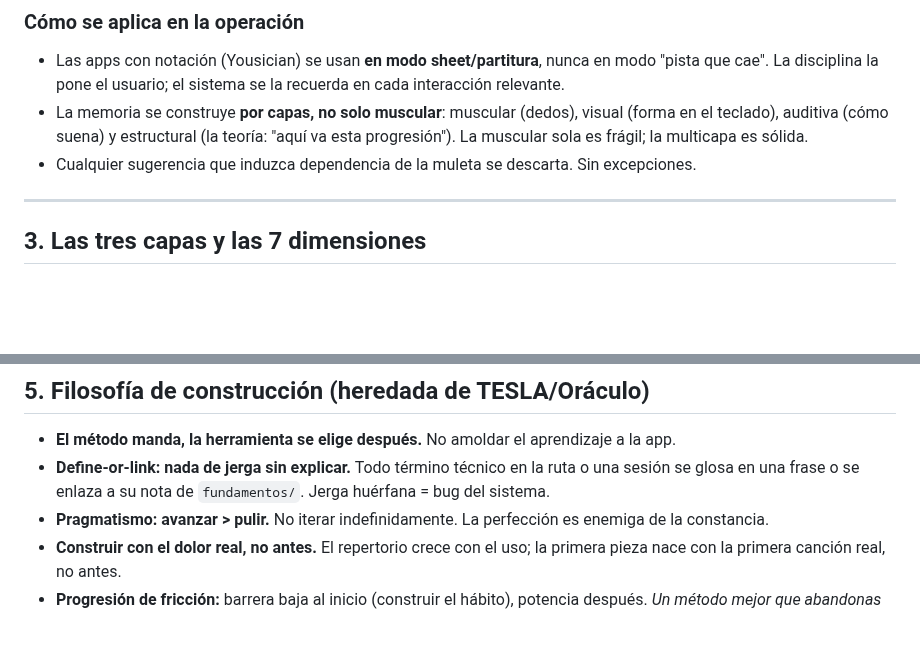
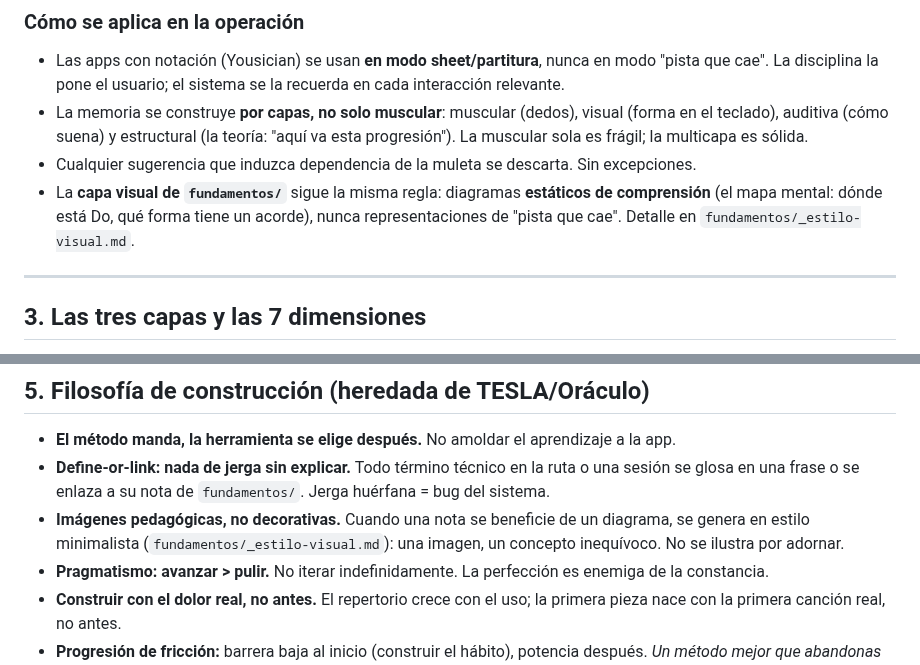
Before and after one commit to CattCloud/Okaeri, a Markdown page: sistema/manual_stayhere.md, 2 parts joined by grey strips. GitHub-like rendering; blank space fills up the shorter version.

```diff
--- a/sistema/manual_stayhere.md
+++ b/sistema/manual_stayhere.md
@@ -38,6 +38,7 @@ Ese es el único indicador de verdad. Tres estados por pieza: `APRENDIENDO` →
 - Las apps con notación (Yousician) se usan **en modo sheet/partitura**, nunca en modo "pista que cae". La disciplina la pone el usuario; el sistema se la recuerda en cada interacción relevante.
 - La memoria se construye **por capas, no solo muscular**: muscular (dedos), visual (forma en el teclado), auditiva (cómo suena) y estructural (la teoría: "aquí va esta progresión"). La muscular sola es frágil; la multicapa es sólida.
 - Cualquier sugerencia que induzca dependencia de la muleta se descarta. Sin excepciones.
+- La **capa visual de `fundamentos/`** sigue la misma regla: diagramas **estáticos de comprensión** (el mapa mental: dónde está Do, qué forma tiene un acorde), nunca representaciones de "pista que cae". Detalle en `fundamentos/_estilo-visual.md`.
 
 ---
 
@@ -87,6 +88,7 @@ Vetos explícitos, con el porqué. Sirven para que el alcance no se desborde.
 
 - **El método manda, la herramienta se elige después.** No amoldar el aprendizaje a la app.
 - **Define-or-link: nada de jerga sin explicar.** Todo término técnico en la ruta o una sesión se glosa en una frase o se enlaza a su nota de `fundamentos/`. Jerga huérfana = bug del sistema.
+- **Imágenes pedagógicas, no decorativas.** Cuando una nota se beneficie de un diagrama, se genera en estilo minimalista (`fundamentos/_estilo-visual.md`): una imagen, un concepto inequívoco. No se ilustra por adornar.
 - **Pragmatismo: avanzar > pulir.** No iterar indefinidamente. La perfección es enemiga de la constancia.
 - **Construir con el dolor real, no antes.** El repertorio crece con el uso; la primera pieza nace con la primera canción real, no antes.
 - **Progresión de fricción:** barrera baja al inicio (construir el hábito), potencia después. *Un método mejor que abandonas pierde contra uno peor que mantienes* — más cierto que nunca aquí, dado el patrón de abandono.
```
Also changed, not shown: fundamentos/00_indice.md (+3 -1 lines), fundamentos/_estilo-visual.md (added, +116 -0 lines), image.png (added), 1 other file.
